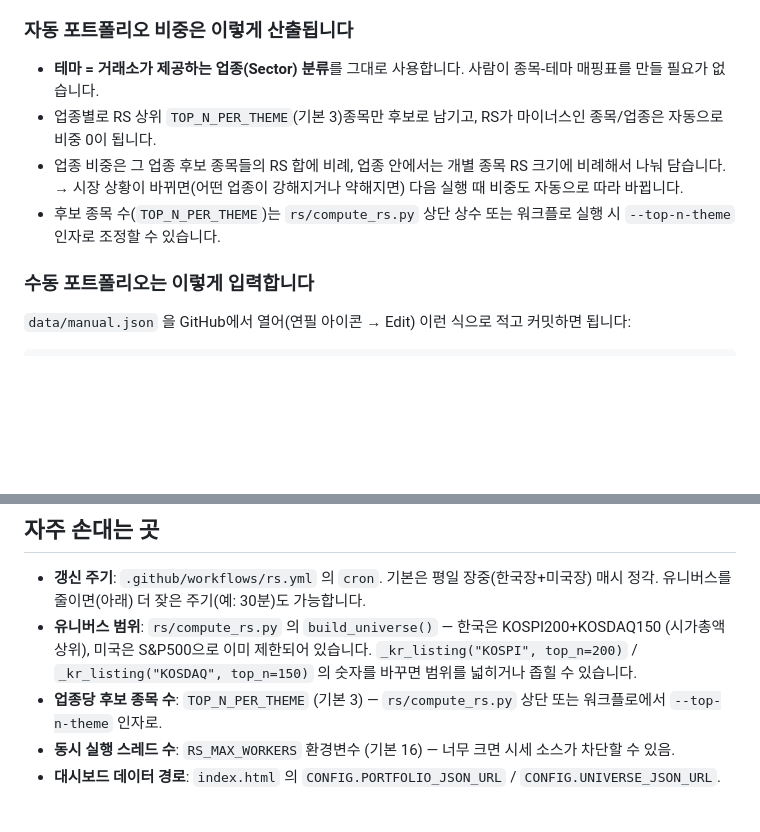
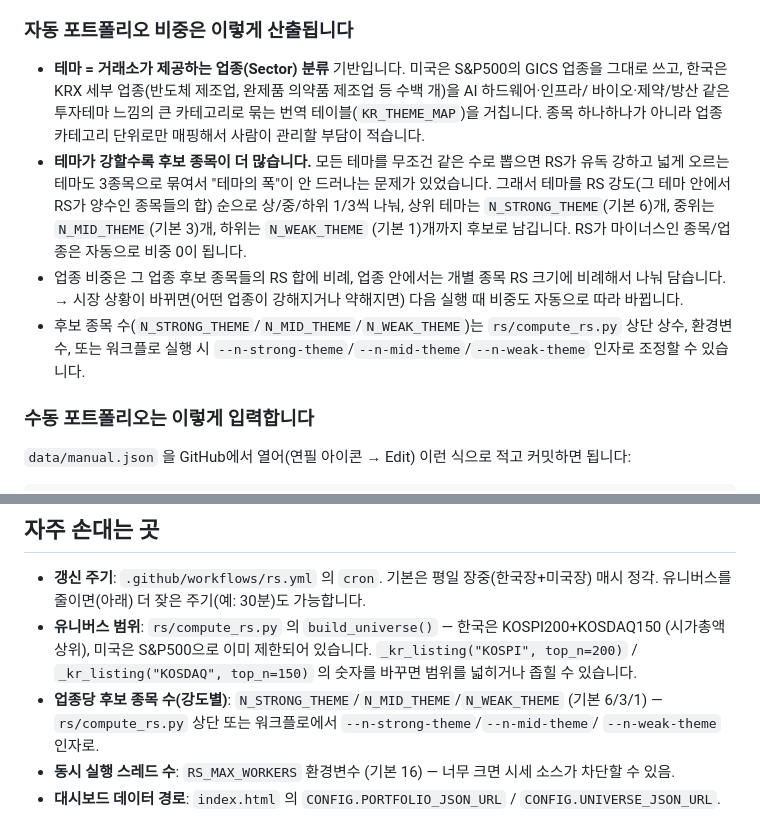
Before and after one commit to daeunchloelee/rs-dashboard, a Markdown page: README.md, 2 parts joined by grey strips. GitHub-like rendering; blank space fills up the shorter version.

```diff
--- a/README.md
+++ b/README.md
@@ -27,15 +27,21 @@
 
 ### 자동 포트폴리오 비중은 이렇게 산출됩니다
 
-- **테마 = 거래소가 제공하는 업종(Sector) 분류**를 그대로 사용합니다. 사람이 종목-테마 매핑표를
-  만들 필요가 없습니다.
-- 업종별로 RS 상위 `TOP_N_PER_THEME`(기본 3)종목만 후보로 남기고, RS가 마이너스인 종목/업종은
-  자동으로 비중 0이 됩니다.
+- **테마 = 거래소가 제공하는 업종(Sector) 분류** 기반입니다. 미국은 S&P500의 GICS 업종을 그대로
+  쓰고, 한국은 KRX 세부 업종(반도체 제조업, 완제품 의약품 제조업 등 수백 개)을 AI 하드웨어·인프라/
+  바이오·제약/방산 같은 투자테마 느낌의 큰 카테고리로 묶는 번역 테이블(`KR_THEME_MAP`)을 거칩니다.
+  종목 하나하나가 아니라 업종 카테고리 단위로만 매핑해서 사람이 관리할 부담이 적습니다.
+- **테마가 강할수록 후보 종목이 더 많습니다.** 모든 테마를 무조건 같은 수로 뽑으면 RS가 유독
+  강하고 넓게 오르는 테마도 3종목으로 묶여서 "테마의 폭"이 안 드러나는 문제가 있었습니다. 그래서
+  테마를 RS 강도(그 테마 안에서 RS가 양수인 종목들의 합) 순으로 상/중/하위 1/3씩 나눠, 상위
+  테마는 `N_STRONG_THEME`(기본 6)개, 중위는 `N_MID_THEME`(기본 3)개, 하위는 `N_WEAK_THEME`
+  (기본 1)개까지 후보로 남깁니다. RS가 마이너스인 종목/업종은 자동으로 비중 0이 됩니다.
 - 업종 비중은 그 업종 후보 종목들의 RS 합에 비례, 업종 안에서는 개별 종목 RS 크기에 비례해서
   나눠 담습니다. → 시장 상황이 바뀌면(어떤 업종이 강해지거나 약해지면) 다음 실행 때 비중도
   자동으로 따라 바뀝니다.
-- 후보 종목 수(`TOP_N_PER_THEME`)는 `rs/compute_rs.py` 상단 상수 또는 워크플로 실행 시
-  `--top-n-theme` 인자로 조정할 수 있습니다.
+- 후보 종목 수(`N_STRONG_THEME`/`N_MID_THEME`/`N_WEAK_THEME`)는 `rs/compute_rs.py` 상단
+  상수, 환경변수, 또는 워크플로 실행 시 `--n-strong-theme`/`--n-mid-theme`/`--n-weak-theme`
+  인자로 조정할 수 있습니다.
 
 ### 수동 포트폴리오는 이렇게 입력합니다
 
@@ -104,8 +110,9 @@ General → Workflow permissions → Read and write permissions** 를 켭니다.
 - **유니버스 범위**: `rs/compute_rs.py` 의 `build_universe()` — 한국은 KOSPI200+KOSDAQ150
   (시가총액 상위), 미국은 S&P500으로 이미 제한되어 있습니다. `_kr_listing("KOSPI", top_n=200)` /
   `_kr_listing("KOSDAQ", top_n=150)` 의 숫자를 바꾸면 범위를 넓히거나 좁힐 수 있습니다.
-- **업종당 후보 종목 수**: `TOP_N_PER_THEME` (기본 3) — `rs/compute_rs.py` 상단 또는
-  워크플로에서 `--top-n-theme` 인자로.
+- **업종당 후보 종목 수(강도별)**: `N_STRONG_THEME`/`N_MID_THEME`/`N_WEAK_THEME` (기본 6/3/1)
+  — `rs/compute_rs.py` 상단 또는 워크플로에서 `--n-strong-theme`/`--n-mid-theme`/
+  `--n-weak-theme` 인자로.
 - **동시 실행 스레드 수**: `RS_MAX_WORKERS` 환경변수 (기본 16) — 너무 크면 시세 소스가 차단할 수 있음.
 - **대시보드 데이터 경로**: `index.html` 의 `CONFIG.PORTFOLIO_JSON_URL` / `CONFIG.UNIVERSE_JSON_URL`.
 
```
